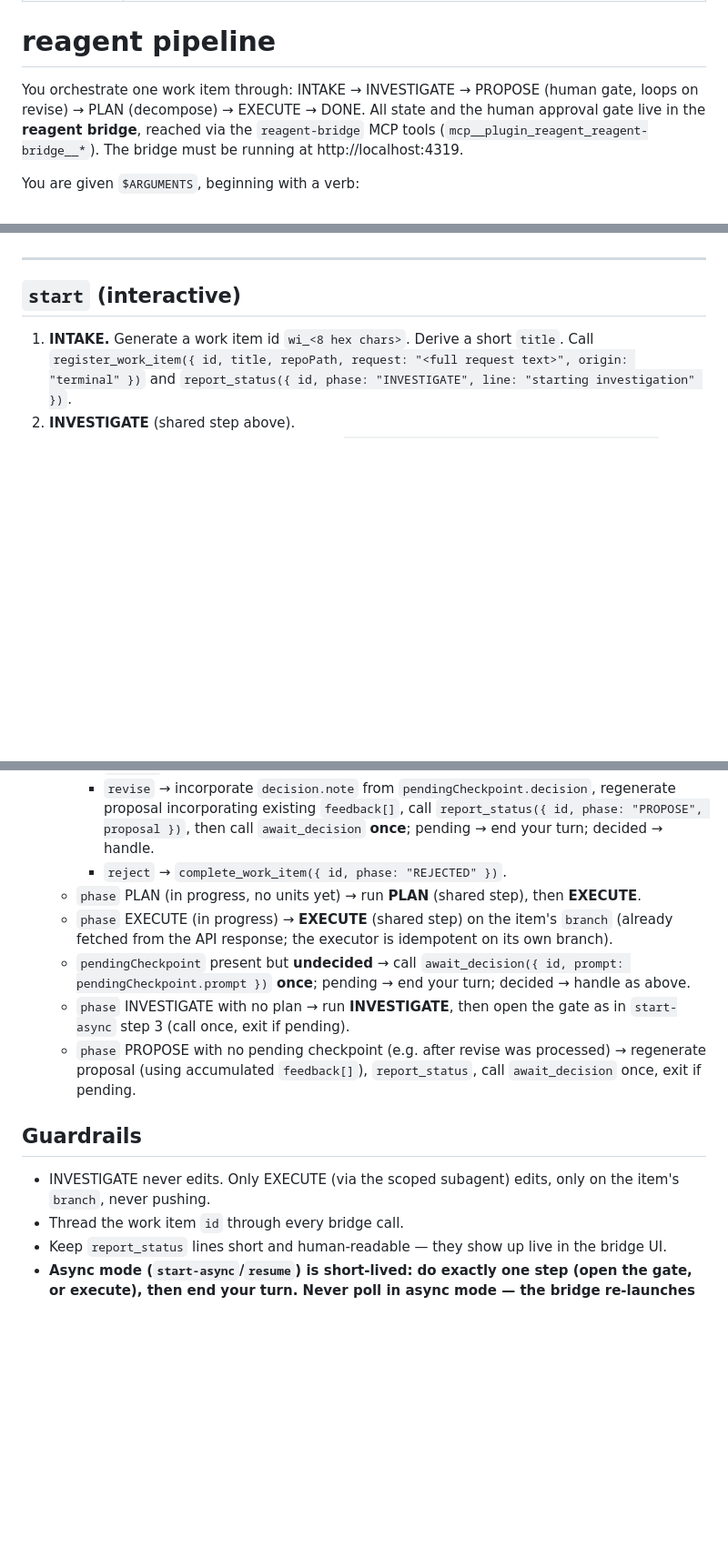
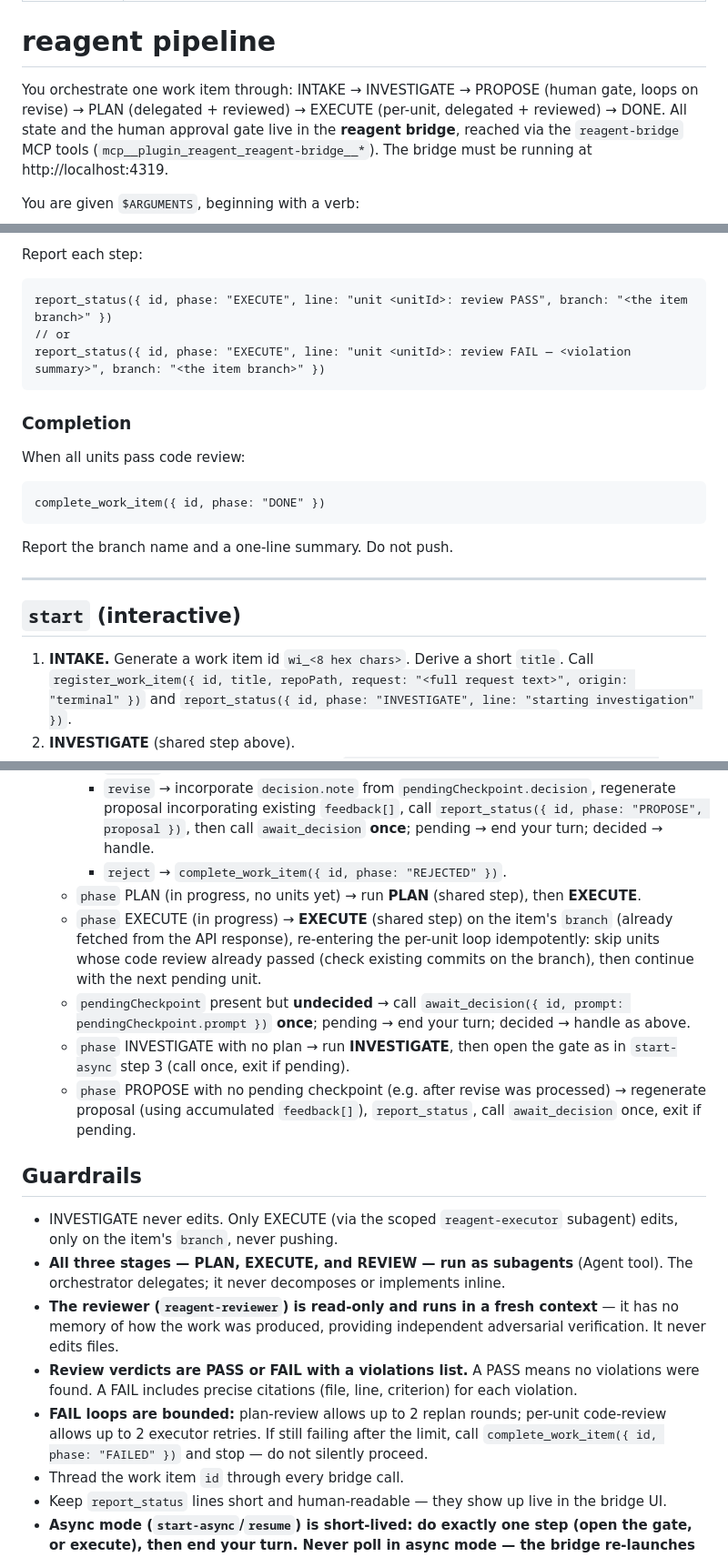
Before and after one commit to ferrule-io/reagent, a Markdown page: skills/reagent-pipeline/SKILL.md, 3 parts joined by grey strips. Shown at 91% size. GitHub-like rendering; blank space fills up the shorter version.

````diff
--- a/skills/reagent-pipeline/SKILL.md
+++ b/skills/reagent-pipeline/SKILL.md
@@ -5,7 +5,7 @@ description: Drive a coding work item through the reagent pipeline — investiga
 
 # reagent pipeline
 
-You orchestrate one work item through: INTAKE → INVESTIGATE → PROPOSE (human gate, loops on revise) → PLAN (decompose) → EXECUTE → DONE.
+You orchestrate one work item through: INTAKE → INVESTIGATE → PROPOSE (human gate, loops on revise) → PLAN (delegated + reviewed) → EXECUTE (per-unit, delegated + reviewed) → DONE.
 All state and the human approval gate live in the **reagent bridge**, reached via the `reagent-bridge` MCP tools
 (`mcp__plugin_reagent_reagent-bridge__*`). The bridge must be running at http://localhost:4319.
 
@@ -59,3 +108,16 @@ Do not push — PRs are a later milestone.
+Report each step:
+```
+report_status({ id, phase: "EXECUTE", line: "unit <unitId>: review PASS", branch: "<the item branch>" })
+// or
+report_status({ id, phase: "EXECUTE", line: "unit <unitId>: review FAIL — <violation summary>", branch: "<the item branch>" })
+```
+
+### Completion
+When all units pass code review:
+```
+complete_work_item({ id, phase: "DONE" })
+```
+Report the branch name and a one-line summary. Do not push.
 
 ---
 
@@ -97,13 +159,17 @@ Do not push — PRs are a later milestone.
      - `revise` → incorporate `decision.note` from `pendingCheckpoint.decision`, regenerate proposal incorporating existing `feedback[]`, call `report_status({ id, phase: "PROPOSE", proposal })`, then call `await_decision` **once**; pending → end your turn; decided → handle.
      - `reject` → `complete_work_item({ id, phase: "REJECTED" })`.
    - `phase` PLAN (in progress, no units yet) → run **PLAN** (shared step), then **EXECUTE**.
-   - `phase` EXECUTE (in progress) → **EXECUTE** (shared step) on the item's `branch` (already fetched from the API response; the executor is idempotent on its own branch).
+   - `phase` EXECUTE (in progress) → **EXECUTE** (shared step) on the item's `branch` (already fetched from the API response), re-entering the per-unit loop idempotently: skip units whose code review already passed (check existing commits on the branch), then continue with the next pending unit.
    - `pendingCheckpoint` present but **undecided** → call `await_decision({ id, prompt: pendingCheckpoint.prompt })` **once**; pending → end your turn; decided → handle as above.
    - `phase` INVESTIGATE with no plan → run **INVESTIGATE**, then open the gate as in `start-async` step 3 (call once, exit if pending).
    - `phase` PROPOSE with no pending checkpoint (e.g. after revise was processed) → regenerate proposal (using accumulated `feedback[]`), `report_status`, call `await_decision` once, exit if pending.
 
 ## Guardrails
-- INVESTIGATE never edits. Only EXECUTE (via the scoped subagent) edits, only on the item's `branch`, never pushing.
+- INVESTIGATE never edits. Only EXECUTE (via the scoped `reagent-executor` subagent) edits, only on the item's `branch`, never pushing.
+- **All three stages — PLAN, EXECUTE, and REVIEW — run as subagents** (Agent tool). The orchestrator delegates; it never decomposes or implements inline.
+- **The reviewer (`reagent-reviewer`) is read-only and runs in a fresh context** — it has no memory of how the work was produced, providing independent adversarial verification. It never edits files.
+- **Review verdicts are PASS or FAIL with a violations list.** A PASS means no violations were found. A FAIL includes precise citations (file, line, criterion) for each violation.
+- **FAIL loops are bounded:** plan-review allows up to 2 replan rounds; per-unit code-review allows up to 2 executor retries. If still failing after the limit, call `complete_work_item({ id, phase: "FAILED" })` and stop — do not silently proceed.
 - Thread the work item `id` through every bridge call.
 - Keep `report_status` lines short and human-readable — they show up live in the bridge UI.
 - **Async mode (`start-async`/`resume`) is short-lived: do exactly one step (open the gate, or execute), then end your turn. Never poll in async mode — the bridge re-launches you on the human's decision.**
````
Also changed, not shown: other parts of skills/reagent-pipeline/SKILL.md (+59 -10 lines).
